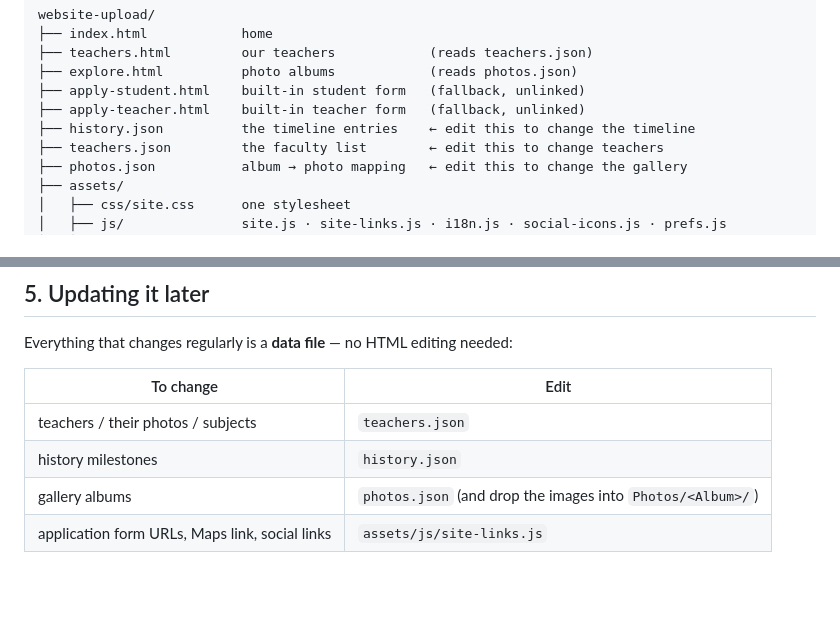
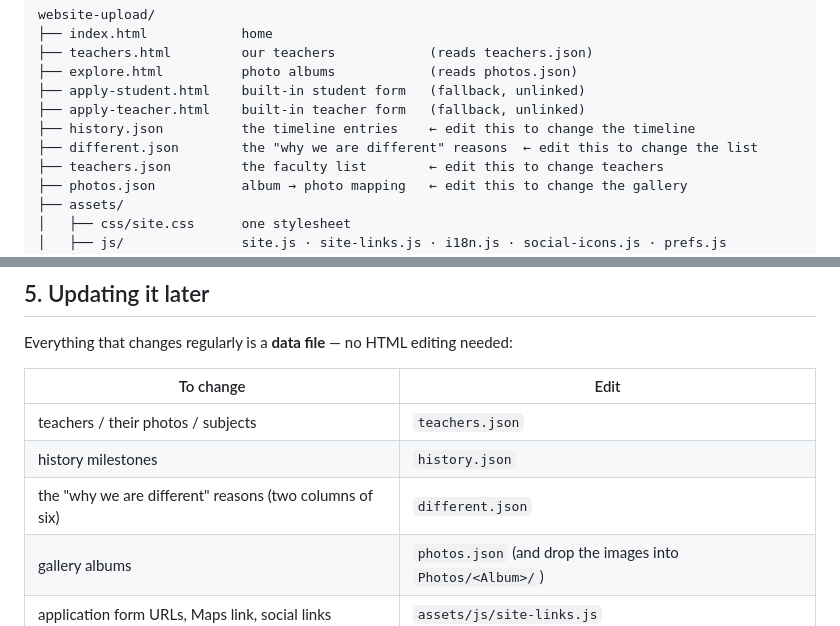
Before and after one commit to Jamiaislamia/Jamiaislamia.github.io, a Markdown page: DEPLOY.md, 2 parts joined by grey strips. GitHub-like rendering; blank space fills up the shorter version.

Commit message:
docs: DEPLOY.md lists different.json as an authority-editable data file

```diff
--- a/DEPLOY.md
+++ b/DEPLOY.md
@@ -12,6 +12,7 @@ website-upload/
 ├── apply-student.html    built-in student form   (fallback, unlinked)
 ├── apply-teacher.html    built-in teacher form   (fallback, unlinked)
 ├── history.json          the timeline entries    ← edit this to change the timeline
+├── different.json        the "why we are different" reasons  ← edit this to change the list
 ├── teachers.json         the faculty list        ← edit this to change teachers
 ├── photos.json           album → photo mapping   ← edit this to change the gallery
 ├── assets/
@@ -116,6 +117,7 @@ Everything that changes regularly is a **data file** — no HTML editing needed:
 |---|---|
 | teachers / their photos / subjects | `teachers.json` |
 | history milestones | `history.json` |
+| the "why we are different" reasons (two columns of six) | `different.json` |
 | gallery albums | `photos.json` (and drop the images into `Photos/<Album>/`) |
 | application form URLs, Maps link, social links | `assets/js/site-links.js` |
 
```
